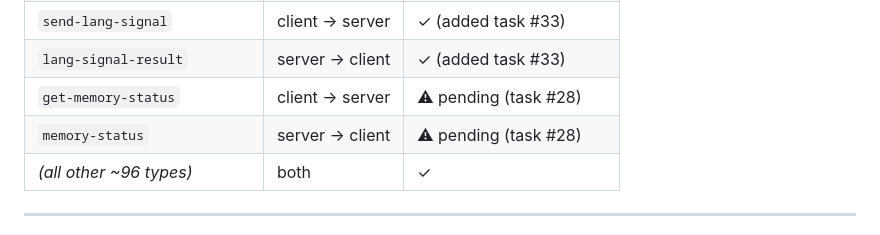
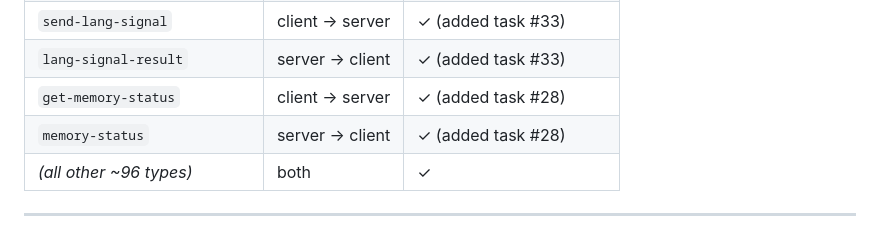
Before and after one commit to AesopScott/polaris, a Markdown page: docs/registries/websocket-messages.md, the part around one of its changes. Rendered like a GitHub page.

```diff
--- a/docs/registries/websocket-messages.md
+++ b/docs/registries/websocket-messages.md
@@ -167,8 +167,8 @@ Server response with Obsidian chunk index stats and last 20 retrieval events fro
 | `advance-task-result` | server → client | ✓ (added task #33) |
 | `send-lang-signal` | client → server | ✓ (added task #33) |
 | `lang-signal-result` | server → client | ✓ (added task #33) |
-| `get-memory-status` | client → server | ⚠ pending (task #28) |
-| `memory-status` | server → client | ⚠ pending (task #28) |
+| `get-memory-status` | client → server | ✓ (added task #28) |
+| `memory-status` | server → client | ✓ (added task #28) |
 | *(all other ~96 types)* | both | ✓ |
 
 ---
```
Also changed, not shown: other parts of docs/registries/websocket-messages.md (+31 -9 lines).
